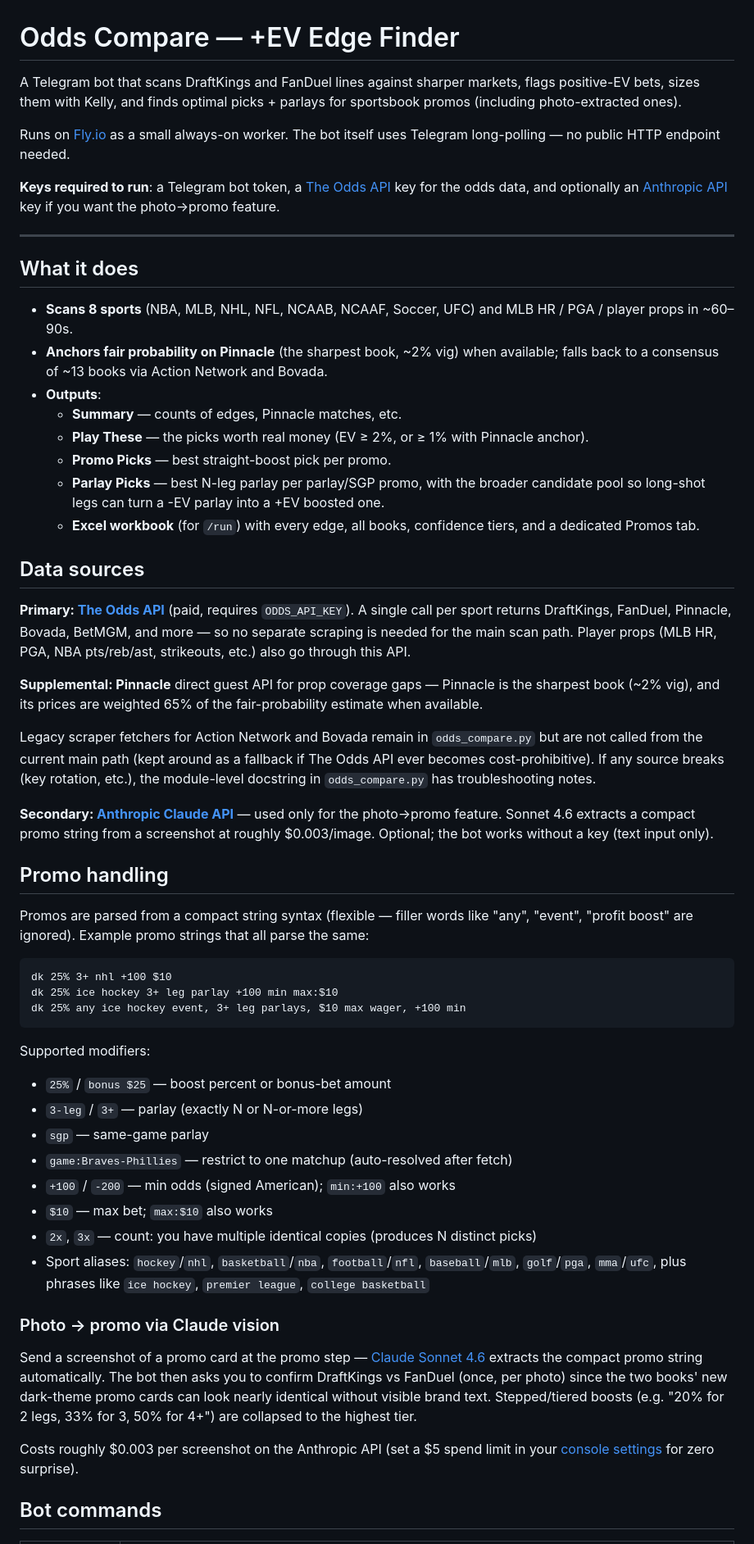
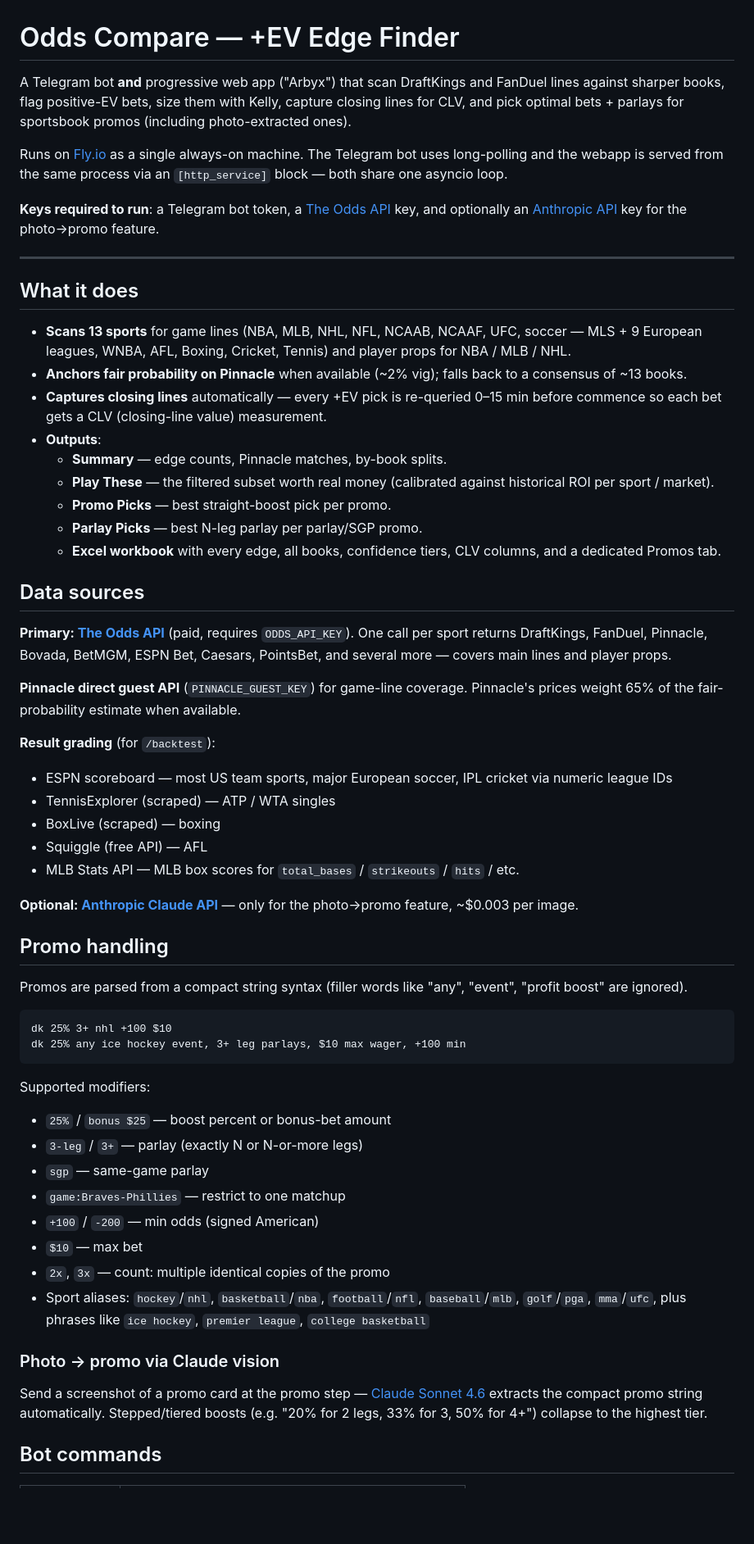
Before and after one commit to reastep3/odds-compare-cloud, a Markdown page: README.md, the part around one of its changes. Shown at 82% size. Drawn GitHub-style; blank space fills up the shorter version.

````diff
--- a/README.md
+++ b/README.md
@@ -1,41 +1,46 @@
 # Odds Compare — +EV Edge Finder
 
-A Telegram bot that scans DraftKings and FanDuel lines against sharper markets, flags positive-EV bets, sizes them with Kelly, and finds optimal picks + parlays for sportsbook promos (including photo-extracted ones).
+A Telegram bot **and** progressive web app ("Arbyx") that scan DraftKings and FanDuel lines against sharper books, flag positive-EV bets, size them with Kelly, capture closing lines for CLV, and pick optimal bets + parlays for sportsbook promos (including photo-extracted ones).
 
-Runs on [Fly.io](https://fly.io) as a small always-on worker. The bot itself uses Telegram long-polling — no public HTTP endpoint needed.
+Runs on [Fly.io](https://fly.io) as a single always-on machine. The Telegram bot uses long-polling and the webapp is served from the same process via an `[http_service]` block — both share one asyncio loop.
 
-**Keys required to run**: a Telegram bot token, a [The Odds API](https://the-odds-api.com/) key for the odds data, and optionally an [Anthropic API](https://www.anthropic.com/api) key if you want the photo→promo feature.
+**Keys required to run**: a Telegram bot token, a [The Odds API](https://the-odds-api.com/) key, and optionally an [Anthropic API](https://www.anthropic.com/api) key for the photo→promo feature.
 
 ---
 
 ## What it does
 
-- **Scans 8 sports** (NBA, MLB, NHL, NFL, NCAAB, NCAAF, Soccer, UFC) and MLB HR / PGA / player props in ~60–90s.
-- **Anchors fair probability on Pinnacle** (the sharpest book, ~2% vig) when available; falls back to a consensus of ~13 books via Action Network and Bovada.
+- **Scans 13 sports** for game lines (NBA, MLB, NHL, NFL, NCAAB, NCAAF, UFC, soccer — MLS + 9 European leagues, WNBA, AFL, Boxing, Cricket, Tennis) and player props for NBA / MLB / NHL.
+- **Anchors fair probability on Pinnacle** when available (~2% vig); falls back to a consensus of ~13 books.
+- **Captures closing lines** automatically — every +EV pick is re-queried 0–15 min before commence so each bet gets a CLV (closing-line value) measurement.
 - **Outputs**:
-  - **Summary** — counts of edges, Pinnacle matches, etc.
-  - **Play These** — the picks worth real money (EV ≥ 2%, or ≥ 1% with Pinnacle anchor).
+  - **Summary** — edge counts, Pinnacle matches, by-book splits.
+  - **Play These** — the filtered subset worth real money (calibrated against historical ROI per sport / market).
   - **Promo Picks** — best straight-boost pick per promo.
-  - **Parlay Picks** — best N-leg parlay per parlay/SGP promo, with the broader candidate pool so long-shot legs can turn a -EV parlay into a +EV boosted one.
-  - **Excel workbook** (for `/run`) with every edge, all books, confidence tiers, and a dedicated Promos tab.
+  - **Parlay Picks** — best N-leg parlay per parlay/SGP promo.
+  - **Excel workbook** with every edge, all books, confidence tiers, CLV columns, and a dedicated Promos tab.
 
 ## Data sources
 
-**Primary: [The Odds API](https://the-odds-api.com/)** (paid, requires `ODDS_API_KEY`). A single call per sport returns DraftKings, FanDuel, Pinnacle, Bovada, BetMGM, and more — so no separate scraping is needed for the main scan path. Player props (MLB HR, PGA, NBA pts/reb/ast, strikeouts, etc.) also go through this API.
+**Primary: [The Odds API](https://the-odds-api.com/)** (paid, requires `ODDS_API_KEY`). One call per sport returns DraftKings, FanDuel, Pinnacle, Bovada, BetMGM, ESPN Bet, Caesars, PointsBet, and several more — covers main lines and player props.
 
-**Supplemental: Pinnacle** direct guest API for prop coverage gaps — Pinnacle is the sharpest book (~2% vig), and its prices are weighted 65% of the fair-probability estimate when available.
+**Pinnacle direct guest API** (`PINNACLE_GUEST_KEY`) for game-line coverage. Pinnacle's prices weight 65% of the fair-probability estimate when available.
 
-Legacy scraper fetchers for Action Network and Bovada remain in `odds_compare.py` but are not called from the current main path (kept around as a fallback if The Odds API ever becomes cost-prohibitive). If any source breaks (key rotation, etc.), the module-level docstring in `odds_compare.py` has troubleshooting notes.
+**Result grading** (for `/backtest`):
+- ESPN scoreboard — most US team sports, major European soccer, IPL cricket via numeric league IDs
+- TennisExplorer (scraped) — ATP / WTA singles
+- BoxLive (scraped) — boxing
+- Squiggle (free API) — AFL
+- MLB Stats API — MLB box scores for `total_bases` / `strikeouts` / `hits` / etc.
 
-**Secondary: [Anthropic Claude API](https://www.anthropic.com/api)** — used only for the photo→promo feature. Sonnet 4.6 extracts a compact promo string from a screenshot at roughly $0.003/image. Optional; the bot works without a key (text input only).
+**Optional: [Anthropic Claude API](https://www.anthropic.com/api)** — only for the photo→promo feature, ~$0.003 per image.
 
 ## Promo handling
 
-Promos are parsed from a compact string syntax (flexible — filler words like "any", "event", "profit boost" are ignored). Example promo strings that all parse the same:
+Promos are parsed from a compact string syntax (filler words like "any", "event", "profit boost" are ignored).
 
 ```
 dk 25% 3+ nhl +100 $10
-dk 25% ice hockey 3+ leg parlay +100 min max:$10
 dk 25% any ice hockey event, 3+ leg parlays, $10 max wager, +100 min
 ```
 
@@ -44,17 +49,15 @@ Supported modifiers:
 - `25%` / `bonus $25` — boost percent or bonus-bet amount
 - `3-leg` / `3+` — parlay (exactly N or N-or-more legs)
 - `sgp` — same-game parlay
-- `game:Braves-Phillies` — restrict to one matchup (auto-resolved after fetch)
-- `+100` / `-200` — min odds (signed American); `min:+100` also works
-- `$10` — max bet; `max:$10` also works
-- `2x`, `3x` — count: you have multiple identical copies (produces N distinct picks)
+- `game:Braves-Phillies` — restrict to one matchup
+- `+100` / `-200` — min odds (signed American)
+- `$10` — max bet
+- `2x`, `3x` — count: multiple identical copies of the promo
 - Sport aliases: `hockey`/`nhl`, `basketball`/`nba`, `football`/`nfl`, `baseball`/`mlb`, `golf`/`pga`, `mma`/`ufc`, plus phrases like `ice hockey`, `premier league`, `college basketball`
 
 ### Photo → promo via Claude vision
 
-Send a screenshot of a promo card at the promo step — [Claude Sonnet 4.6](https://docs.anthropic.com/claude/docs/models-overview) extracts the compact promo string automatically. The bot then asks you to confirm DraftKings vs FanDuel (once, per photo) since the two books' new dark-theme promo cards can look nearly identical without visible brand text. Stepped/tiered boosts (e.g. "20% for 2 legs, 33% for 3, 50% for 4+") are collapsed to the highest tier.
-
-Costs roughly $0.003 per screenshot on the Anthropic API (set a $5 spend limit in your [console settings](https://console.anthropic.com/settings/billing) for zero surprise).
+Send a screenshot of a promo card at the promo step — [Claude Sonnet 4.6](https://docs.anthropic.com/claude/docs/models-overview) extracts the compact promo string automatically. Stepped/tiered boosts (e.g. "20% for 2 legs, 33% for 3, 50% for 4+") collapse to the highest tier.
 
 ## Bot commands
 
````
Also changed, not shown: other parts of README.md (+80 -31 lines).
